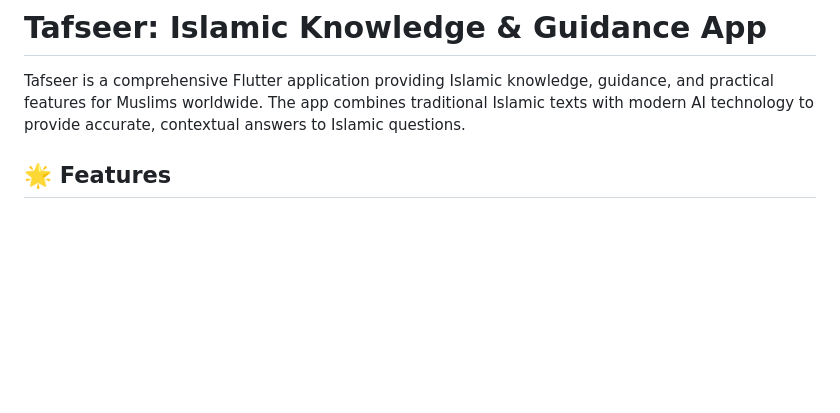
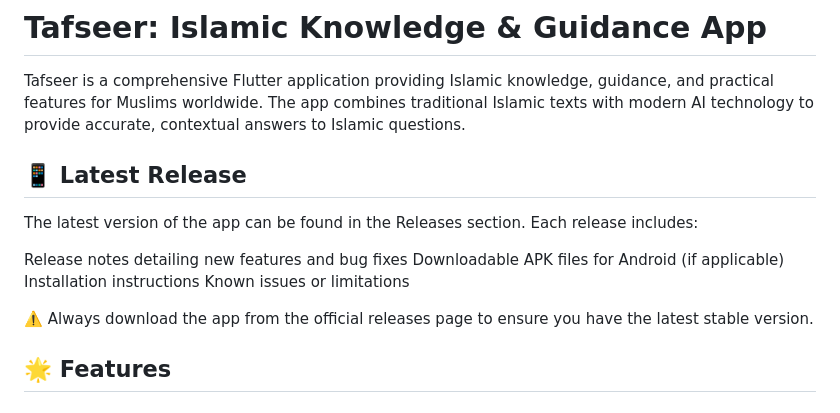
Before and after one commit to faysal-MMII/Tafseer, a Markdown page: README.md, the part around the change. Drawn GitHub-style; blank space fills up the shorter version.

Commit message:
docs: add releases section with correct link

```diff
--- a/README.md
+++ b/README.md
@@ -1,6 +1,16 @@
 # Tafseer: Islamic Knowledge & Guidance App
 
 Tafseer is a comprehensive Flutter application providing Islamic knowledge, guidance, and practical features for Muslims worldwide. The app combines traditional Islamic texts with modern AI technology to provide accurate, contextual answers to Islamic questions.
+
+## 📱 Latest Release
+The latest version of the app can be found in the Releases section. Each release includes:
+
+Release notes detailing new features and bug fixes
+Downloadable APK files for Android (if applicable)
+Installation instructions
+Known issues or limitations
+
+⚠️ Always download the app from the official releases page to ensure you have the latest stable version.
 
 ## 🌟 Features
 
```
